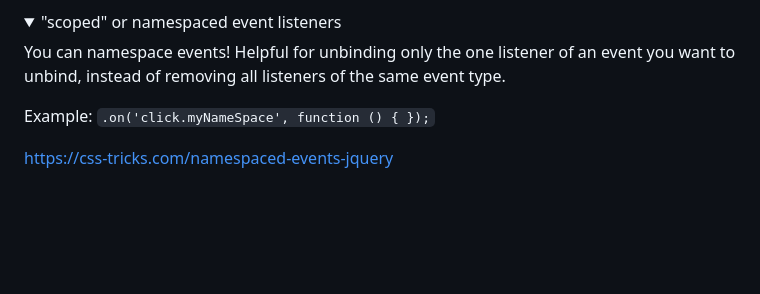
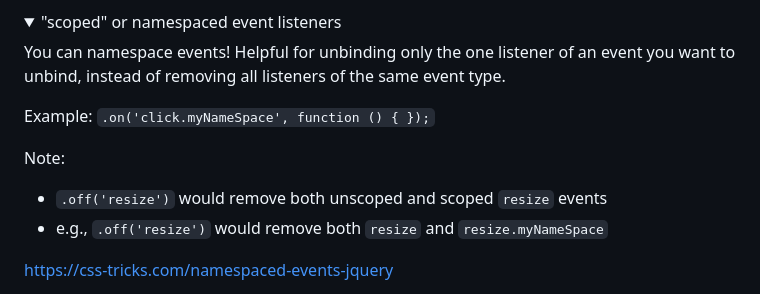
Before and after one commit to hchiam/learning-jquery, a Markdown page: README.md, the part around the change. GitHub-like rendering; folded sections open; blank space fills up the shorter version.

Commit message:
.off remove both unscoped and scoped

```diff
--- a/README.md
+++ b/README.md
@@ -358,6 +358,10 @@ You can namespace events! Helpful for unbinding only the one listener of an even
 
 Example: `.on('click.myNameSpace', function () { });`
 
+Note:
+- `.off('resize')` would remove both unscoped and scoped `resize` events
+- e.g., `.off('resize')` would remove both `resize` and `resize.myNameSpace`
+
 <https://css-tricks.com/namespaced-events-jquery>
 
 You can do `.off('.namespace')`: "All events of all types in a specific namespace can be removed from an element by providing just a namespace, such as "`.myPlugin`". At minimum, either a namespace or event name must be provided." https://api.jquery.com/off/#:~:text=All%20events%20of%20all%20types%20in%20a%20specific%20namespace%20can%20be%20removed%20from%20an%20element%20by%20providing%20just%20a%20namespace%2C%20such%20as%20%22.myPlugin%22.%20At%20minimum%2C%20either%20a%20namespace%20or%20event%20name%20must%20be%20provided.
```
